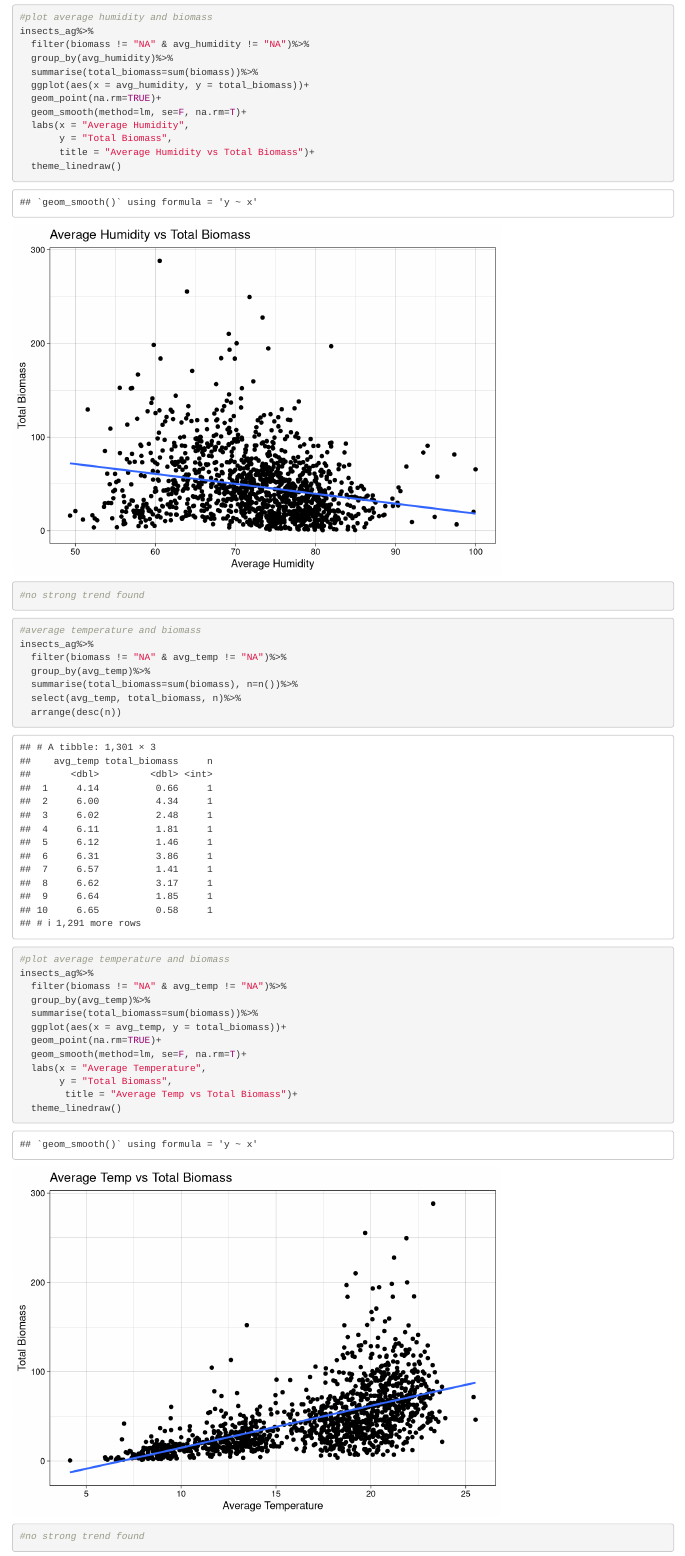
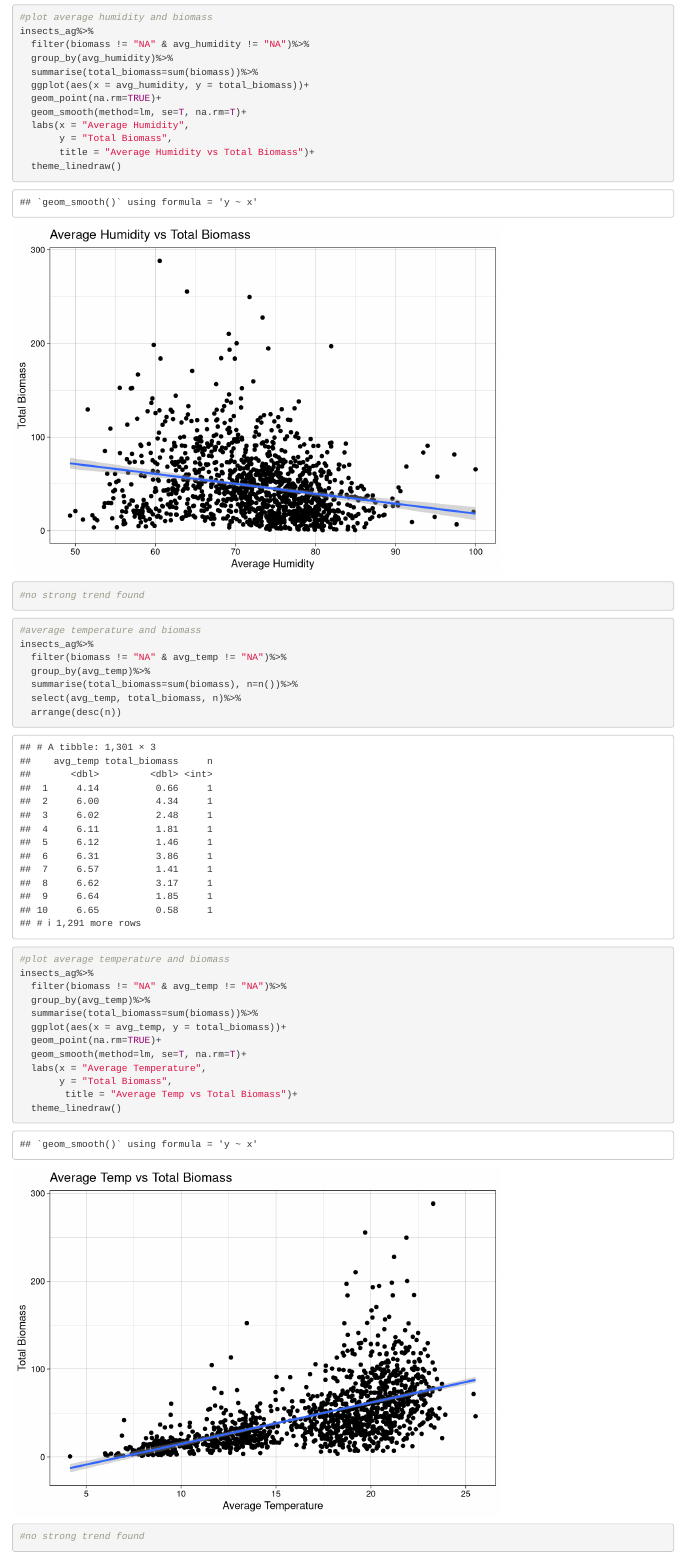
Before and after one commit to arlettelizzyh/BIS15L_W2026_Group13, an R Markdown document (Project.Rmd): the page in a window 1100 px wide, from 6170 px down. Rendered offline with R 4.5, knitr and Pandoc, with nearby package versions; some code elsewhere in the file could not run offline; column names are cleaned by a stand-in for the janitor package.

Commit message:
update, plot fix

```diff
--- a/Project.Rmd
+++ b/Project.Rmd
@@ -167,7 +167,7 @@ insects_ag%>%
   summarise(total_biomass=sum(biomass))%>%
   ggplot(aes(x = avg_humidity, y = total_biomass))+
   geom_point(na.rm=TRUE)+
-  geom_smooth(method=lm, se=F, na.rm=T)+
+  geom_smooth(method=lm, se=T, na.rm=T)+
   labs(x = "Average Humidity",
        y = "Total Biomass",
        title = "Average Humidity vs Total Biomass")+
@@ -194,7 +194,7 @@ insects_ag%>%
   summarise(total_biomass=sum(biomass))%>%
   ggplot(aes(x = avg_temp, y = total_biomass))+
   geom_point(na.rm=TRUE)+
-  geom_smooth(method=lm, se=F, na.rm=T)+
+  geom_smooth(method=lm, se=T, na.rm=T)+
   labs(x = "Average Temperature",
        y = "Total Biomass",
         title = "Average Temp vs Total Biomass")+
```
Also changed, not shown: Project.Rmd (4 more changed lines).
